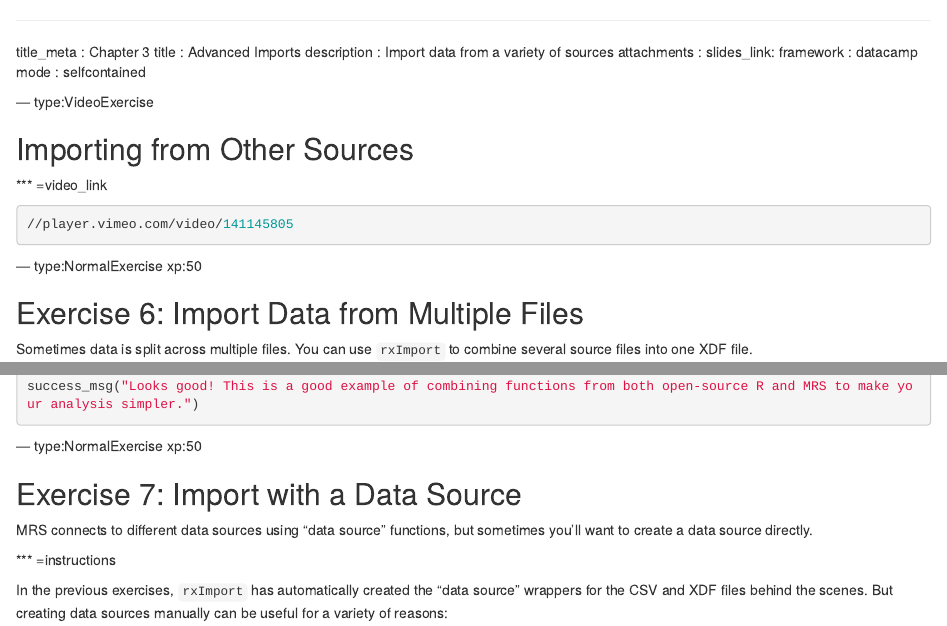
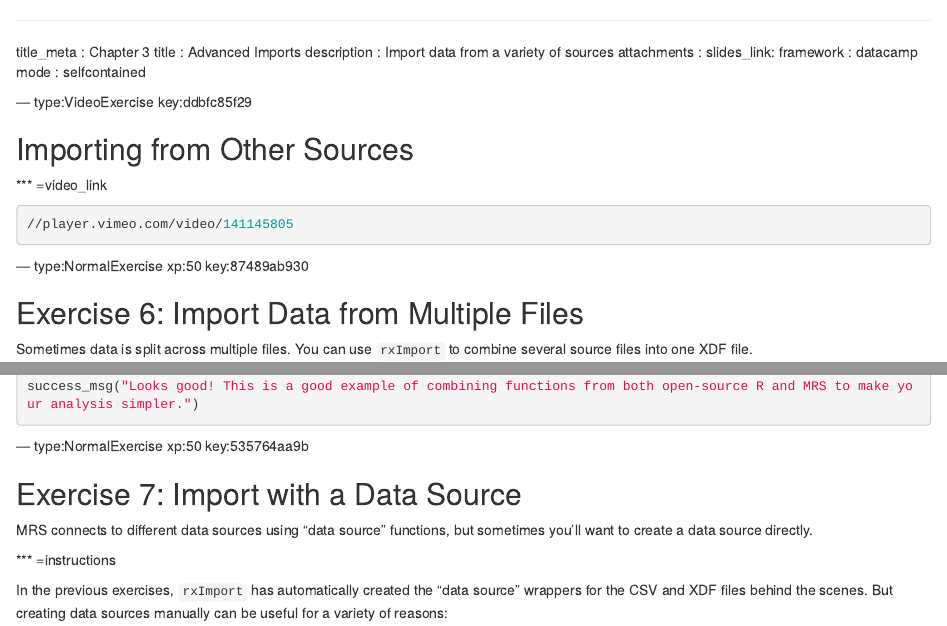
Before and after one commit to maparker-datacamp/intro_to_mrs, an R Markdown document (chapter4.Rmd): the page in a window 1100 px wide, from its top, and a second part further down, joined at a grey line. Rendered offline with R 4.5, knitr and Pandoc, with nearby package versions.

Commit message:
Automatically add keys to chapter file: chapter4.Rmd

```diff
--- a/chapter4.Rmd
+++ b/chapter4.Rmd
@@ -8,7 +8,7 @@ framework   : datacamp
 mode        : selfcontained
 
 
---- type:VideoExercise
+--- type:VideoExercise key:ddbfc85f29
 
 ## Importing from Other Sources
 
@@ -24,7 +24,7 @@ mode        : selfcontained
 
 
 
---- type:NormalExercise xp:50
+--- type:NormalExercise xp:50 key:87489ab930
 
 
 
@@ -153,7 +153,7 @@ success_msg("Looks good! This is a good example of combining functions from both
 
 
 
---- type:NormalExercise xp:50
+--- type:NormalExercise xp:50 key:535764aa9b
 
 
 ## Exercise 7: Import with a Data Source
```
Also changed, not shown: chapter4.Rmd (2 more changed lines).
